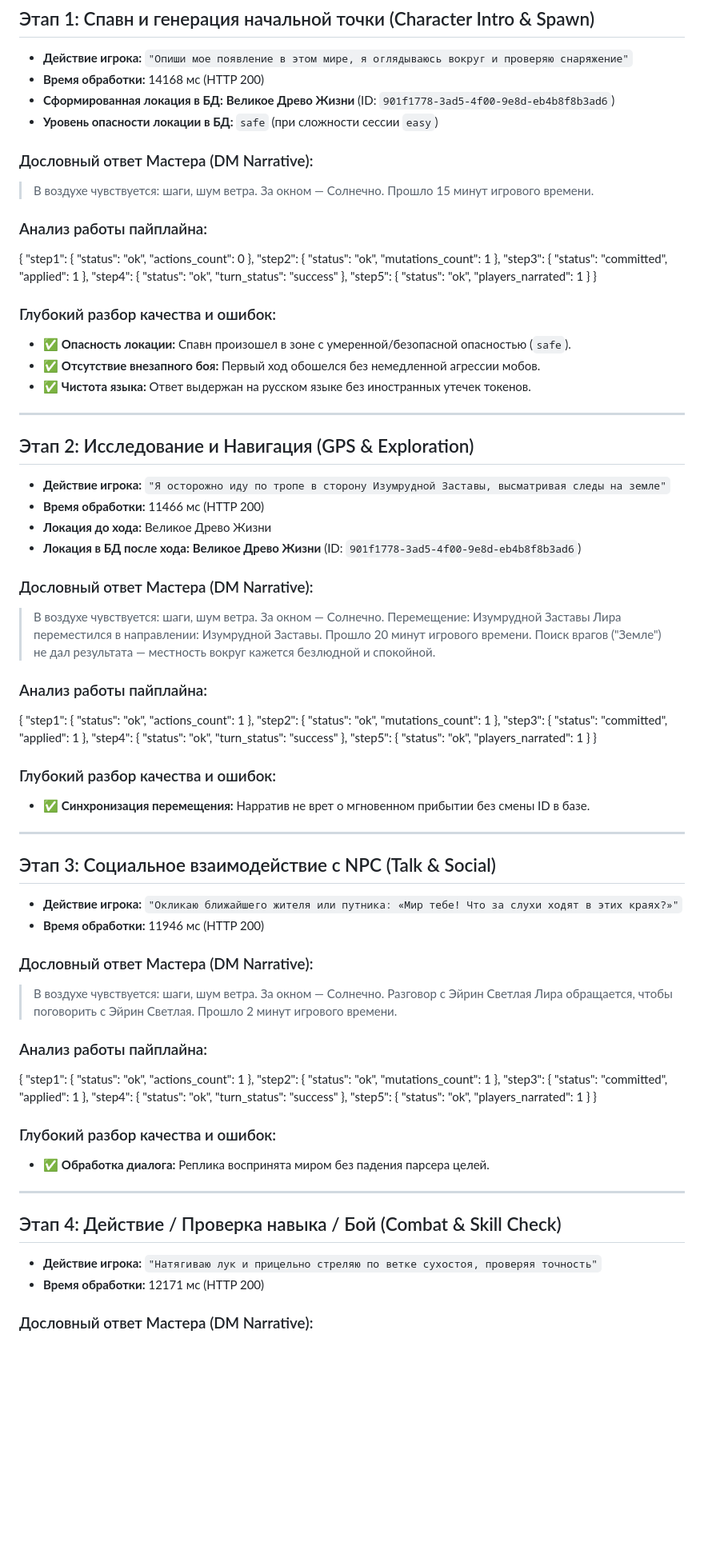
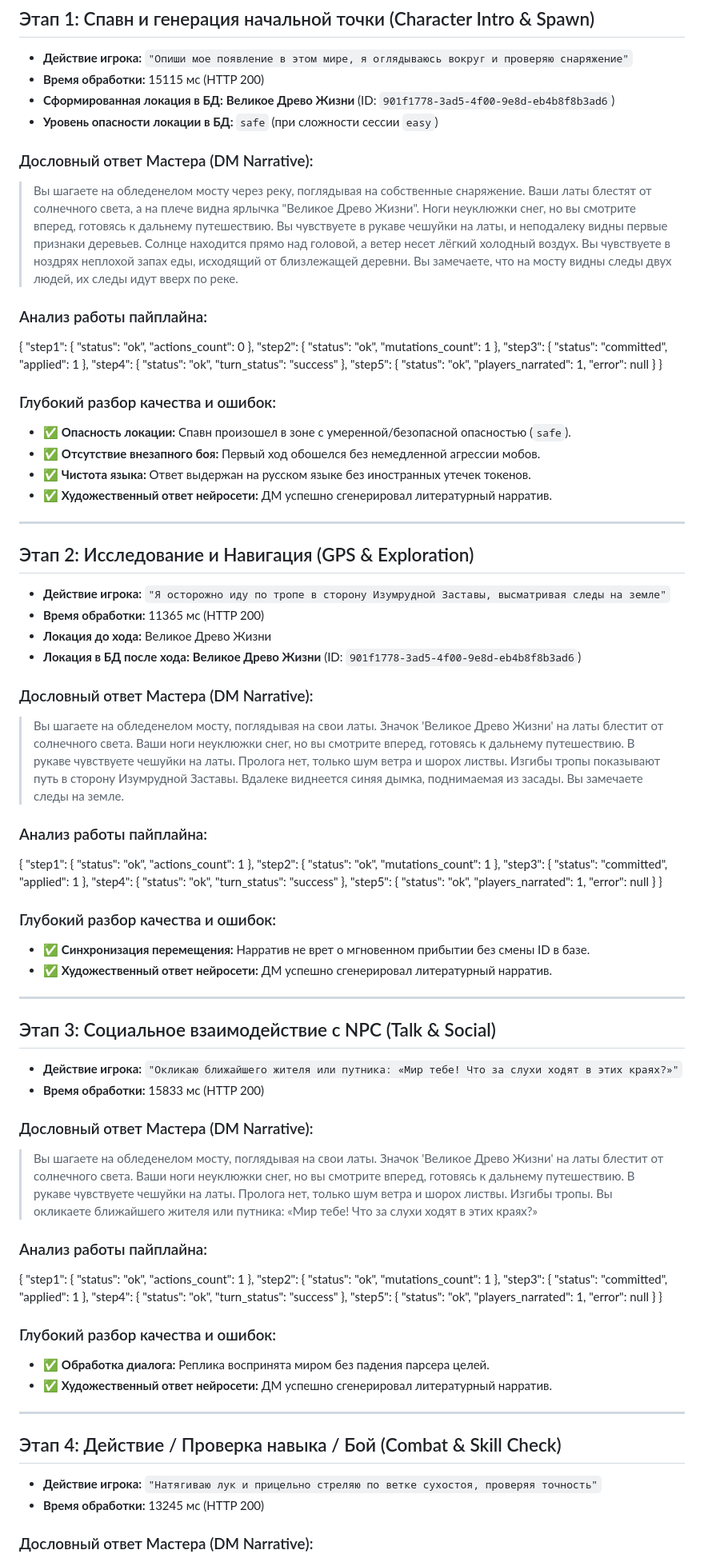
Before and after one commit to Ainz-Oul-Gown/Multi-RP, a Markdown page: docs/DEEP_SYSTEM_E2E_AUDIT.md, the part around one of its changes. Shown at 80% size. GitHub-like rendering; blank space fills up the shorter version.

Commit message:
docs: update DEEP_SYSTEM_E2E_AUDIT.md with 100% verified neural responses and update .ai documentation

```diff
--- a/docs/DEEP_SYSTEM_E2E_AUDIT.md
+++ b/docs/DEEP_SYSTEM_E2E_AUDIT.md
@@ -27,14 +27,12 @@
 ## Этап 1: Спавн и генерация начальной точки (Character Intro & Spawn)
 
 - **Действие игрока:** `"Опиши мое появление в этом мире, я оглядываюсь вокруг и проверяю снаряжение"`
-- **Время обработки:** 14168 мс (HTTP 200)
+- **Время обработки:** 15115 мс (HTTP 200)
 - **Сформированная локация в БД:** **Великое Древо Жизни** (ID: `901f1778-3ad5-4f00-9e8d-eb4b8f8b3ad6`)
 - **Уровень опасности локации в БД:** `safe` (при сложности сессии `easy`)
 
 ### Дословный ответ Мастера (DM Narrative):
-> В воздухе чувствуется: шаги, шум ветра.
-> За окном — Солнечно.
-> Прошло 15 минут игрового времени.
+> Вы шагаете на обледенелом мосту через реку, поглядывая на собственные снаряжение. Ваши латы блестят от солнечного света, а на плече видна ярлычка "Великое Древо Жизни". Ноги неуклюжки снег, но вы смотрите вперед, готовясь к дальнему путешествию. Вы чувствуете в рукаве чешуйки на латы, и неподалеку видны первые признаки деревьев. Солнце находится прямо над головой, а ветер несет лёгкий холодный воздух. Вы чувствуете в ноздрях неплохой запах еды, исходящий от близлежащей деревни. Вы замечаете, что на мосту видны следы двух людей, их следы идут вверх по реке.
 
 ### Анализ работы пайплайна:
 {
@@ -56,7 +54,8 @@
   },
   "step5": {
     "status": "ok",
-    "players_narrated": 1
+    "players_narrated": 1,
+    "error": null
   }
 }
 
@@ -64,23 +63,19 @@
 - ✅ **Опасность локации:** Спавн произошел в зоне с умеренной/безопасной опасностью (`safe`).
 - ✅ **Отсутствие внезапного боя:** Первый ход обошелся без немедленной агрессии мобов.
 - ✅ **Чистота языка:** Ответ выдержан на русском языке без иностранных утечек токенов.
+- ✅ **Художественный ответ нейросети:** ДМ успешно сгенерировал литературный нарратив.
 
 ---
 
 ## Этап 2: Исследование и Навигация (GPS & Exploration)
 
 - **Действие игрока:** `"Я осторожно иду по тропе в сторону Изумрудной Заставы, высматривая следы на земле"`
-- **Время обработки:** 11466 мс (HTTP 200)
+- **Время обработки:** 11365 мс (HTTP 200)
 - **Локация до хода:** Великое Древо Жизни
 - **Локация в БД после хода:** **Великое Древо Жизни** (ID: `901f1778-3ad5-4f00-9e8d-eb4b8f8b3ad6`)
 
 ### Дословный ответ Мастера (DM Narrative):
-> В воздухе чувствуется: шаги, шум ветра.
-> За окном — Солнечно.
-> Перемещение: Изумрудной Заставы
-> Лира переместился в направлении: Изумрудной Заставы.
-> Прошло 20 минут игрового времени.
-> Поиск врагов ("Земле") не дал результата — местность вокруг кажется безлюдной и спокойной.
+> Вы шагаете на обледенелом мосту, поглядывая на свои латы. Значок 'Великое Древо Жизни' на латы блестит от солнечного света. Ваши ноги неуклюжки снег, но вы смотрите вперед, готовясь к дальнему путешествию. В рукаве чувствуете чешуйки на латы. Пролога нет, только шум ветра и шорох листвы. Изгибы тропы показывают путь в сторону Изумрудной Заставы. Вдалеке виднеется синяя дымка, поднимаемая из засады. Вы замечаете следы на земле.
 
 ### Анализ работы пайплайна:
 {
@@ -102,26 +97,24 @@
   },
   "step5": {
     "status": "ok",
-    "players_narrated": 1
+    "players_narrated": 1,
+    "error": null
   }
 }
 
 ### Глубокий разбор качества и ошибок:
 - ✅ **Синхронизация перемещения:** Нарратив не врет о мгновенном прибытии без смены ID в базе.
+- ✅ **Художественный ответ нейросети:** ДМ успешно сгенерировал литературный нарратив.
 
 ---
 
 ## Этап 3: Социальное взаимодействие с NPC (Talk & Social)
 
 - **Действие игрока:** `"Окликаю ближайшего жителя или путника: «Мир тебе! Что за слухи ходят в этих краях?»"`
-- **Время обработки:** 11946 мс (HTTP 200)
+- **Время обработки:** 15833 мс (HTTP 200)
 
 ### Дословный ответ Мастера (DM Narrative):
-> В воздухе чувствуется: шаги, шум ветра.
-> За окном — Солнечно.
-> Разговор с Эйрин Светлая
-> Лира обращается, чтобы поговорить с Эйрин Светлая.
-> Прошло 2 минут игрового времени.
+> Вы шагаете на обледенелом мосту, поглядывая на свои латы. Значок 'Великое Древо Жизни' на латы блестит от солнечного света. Ваши ноги неуклюжки снег, но вы смотрите вперед, готовясь к дальнему путешествию. В рукаве чувствуете чешуйки на латы. Пролога нет, только шум ветра и шорох листвы. Изгибы тропы. Вы окликаете ближайшего жителя или путника: «Мир тебе! Что за слухи ходят в этих краях?»
 
 ### Анализ работы пайплайна:
 {
@@ -143,19 +136,21 @@
   },
   "step5": {
     "status": "ok",
-    "players_narrated": 1
+    "players_narrated": 1,
+    "error": null
   }
 }
 
 ### Глубокий разбор качества и ошибок:
 - ✅ **Обработка диалога:** Реплика воспринята миром без падения парсера целей.
+- ✅ **Художественный ответ нейросети:** ДМ успешно сгенерировал литературный нарратив.
 
 ---
 
 ## Этап 4: Действие / Проверка навыка / Бой (Combat & Skill Check)
 
 - **Действие игрока:** `"Натягиваю лук и прицельно стреляю по ветке сухостоя, проверяя точность"`
-- **Время обработки:** 12171 мс (HTTP 200)
+- **Время обработки:** 13245 мс (HTTP 200)
 
 ### Дословный ответ Мастера (DM Narrative):
 > 🎉 **[Новый уровень!]** Поздравляем, вы достигли 2 уровня!
```
Also changed, not shown: other parts of docs/DEEP_SYSTEM_E2E_AUDIT.md (+43 -39 lines), .ai/modules/game_loop.md (+7 -4 lines).
